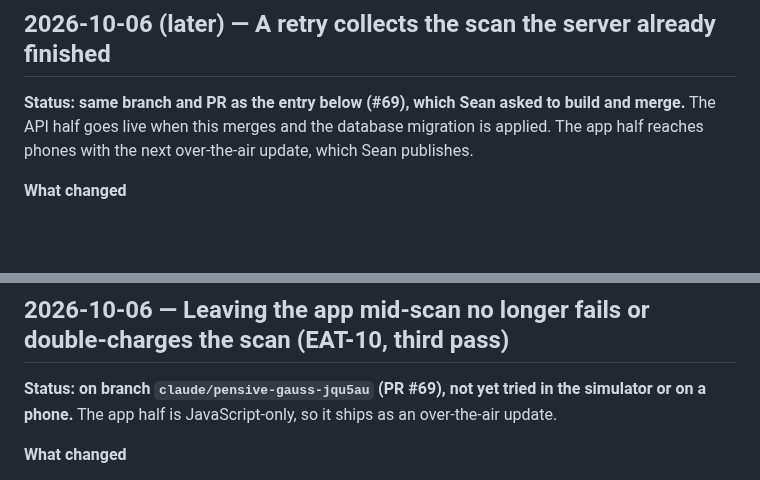
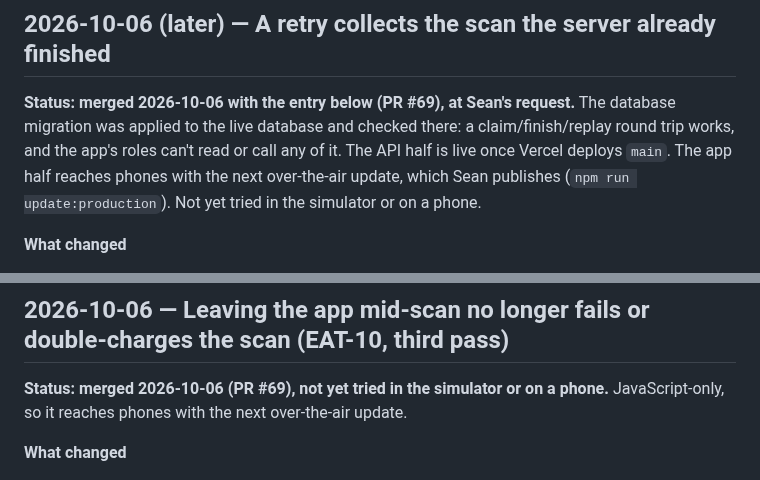
Before and after one commit to stlynn13-lgtm/eat-out-better, a Markdown page: log.md, 2 parts joined by grey strips. Drawn GitHub-style; blank space fills up the shorter version.

Commit message:
docs(log): PR #69 merged; analysis_results migration applied to live DB
Co-Authored-By: Claude Opus 5.5 <noreply@anthropic.com>
Claude-Session: https://claude.ai/code/session_0189pEgJ2YgZu3iEatGso666

```diff
--- a/log.md
+++ b/log.md
@@ -8,7 +8,7 @@
 
 ## 2026-10-06 (later) — A retry collects the scan the server already finished
 
-**Status: same branch and PR as the entry below (#69), which Sean asked to build and merge.** The API half goes live when this merges and the database migration is applied. The app half reaches phones with the next over-the-air update, which Sean publishes.
+**Status: merged 2026-10-06 with the entry below (PR #69), at Sean's request.** The database migration was applied to the live database and checked there: a claim/finish/replay round trip works, and the app's roles can't read or call any of it. The API half is live once Vercel deploys `main`. The app half reaches phones with the next over-the-air update, which Sean publishes (`npm run update:production`). Not yet tried in the simulator or on a phone.
 
 **What changed**
 
@@ -26,7 +26,7 @@
 
 ## 2026-10-06 — Leaving the app mid-scan no longer fails or double-charges the scan (EAT-10, third pass)
 
-**Status: on branch `claude/pensive-gauss-jqu5au` (PR #69), not yet tried in the simulator or on a phone.** The app half is JavaScript-only, so it ships as an over-the-air update.
+**Status: merged 2026-10-06 (PR #69), not yet tried in the simulator or on a phone.** JavaScript-only, so it reaches phones with the next over-the-air update.
 
 **What changed**
 
```
